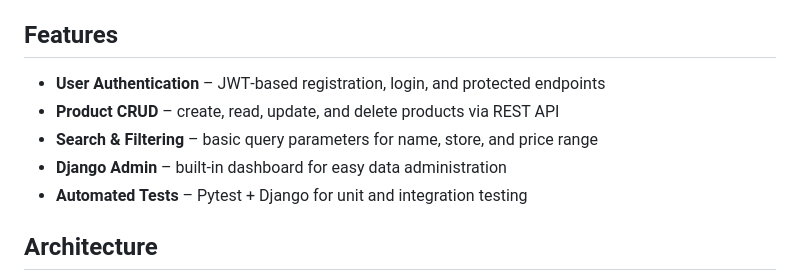
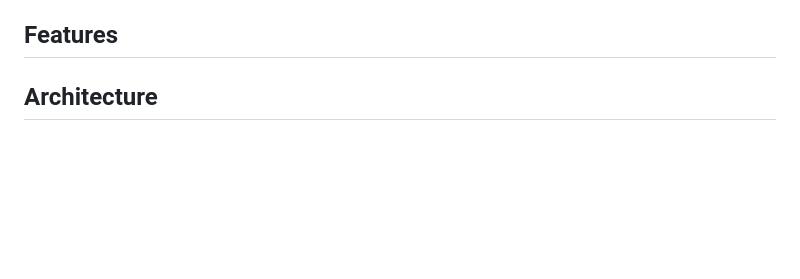
Before and after one commit to crankyjoke/PriceSpotterBackEnd, a Markdown page: README.md, the part around the change. Drawn GitHub-style; blank space fills up the shorter version.

```diff
--- a/README.md
+++ b/README.md
@@ -27,11 +27,6 @@ It exposes RESTful endpoints for products, supports user authentication, and pro
 
 ## Features
 
-- **User Authentication** – JWT‑based registration, login, and protected endpoints
-- **Product CRUD** – create, read, update, and delete products via REST API
-- **Search & Filtering** – basic query parameters for name, store, and price range
-- **Django Admin** – built‑in dashboard for easy data administration
-- **Automated Tests** – Pytest + Django for unit and integration testing
 
 ## Architecture
 
```
